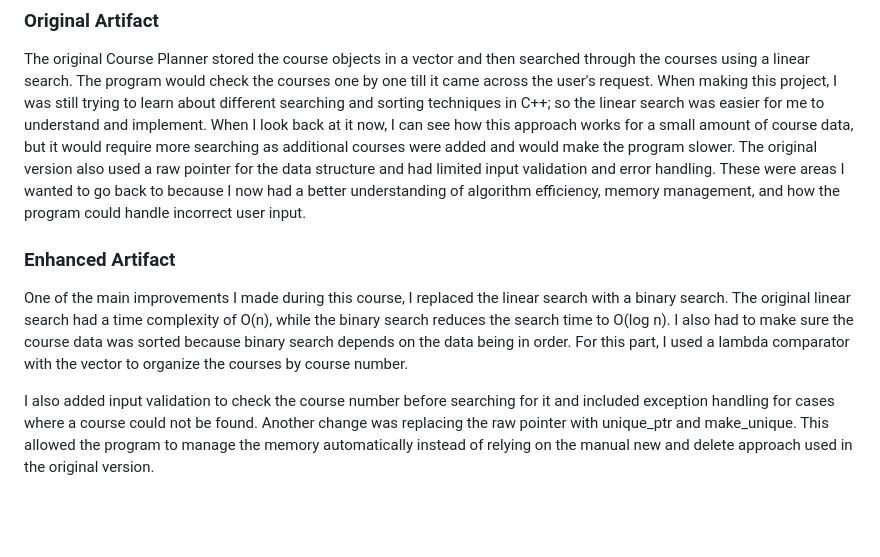
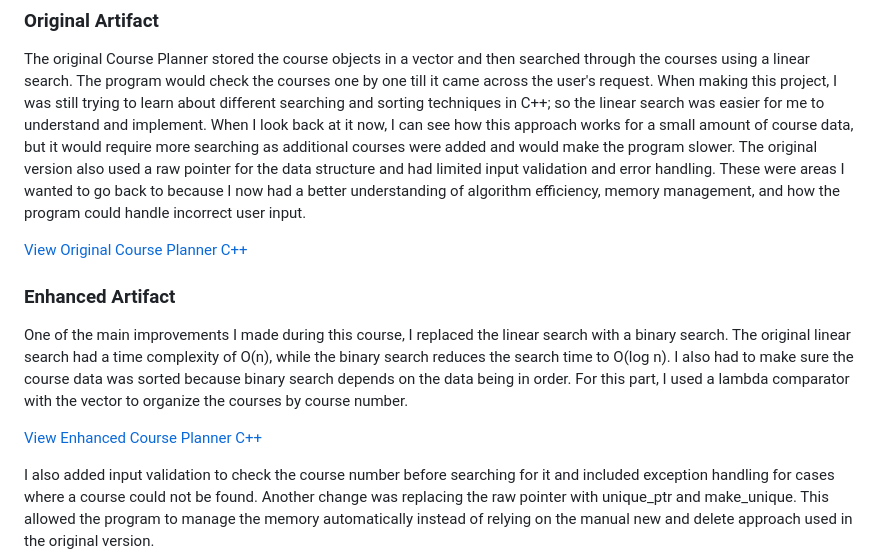
Before and after one commit to fentonN96/fentonN96.github.io, a Markdown page: index.md, the part around the change. Rendered like a GitHub page; blank space fills up the shorter version.

Commit message:
Update index.md with Course Planner enhancements
Added links to original and enhanced Course Planner C++ projects, and updated the description to reflect improvements in search algorithms and memory management.

```diff
--- a/index.md
+++ b/index.md
@@ -76,8 +76,12 @@ The Course Planner project was made in CS 300 DSA: Analysis and Design to store
 ### Original Artifact
 The original Course Planner stored the course objects in a vector and then searched through the courses using a linear search. The program would check the courses one by one till it came across the user's request. When making this project, I was still trying to learn about different searching and sorting techniques in C++; so the linear search was easier for me to understand and implement. When I look back at it now, I can see how this approach works for a small amount of course data, but it would require more searching as additional courses were added and would make the program slower. The original version also used a raw pointer for the data structure and had limited input validation and error handling. These were areas I wanted to go back to because I now had a better understanding of algorithm efficiency, memory management, and how the program could handle incorrect user input.
 
+[View Original Course Planner C++](Algorithms_Data_Structures_Original/ProjectTwo.cpp)
+
 ### Enhanced Artifact
 One of the main improvements I made during this course, I replaced the linear search with a binary search. The original linear search had a time complexity of O(n), while the binary search reduces the search time to O(log n). I also had to make sure the course data was sorted because binary search depends on the data being in order. For this part, I used a lambda comparator with the vector to organize the courses by course number.
+
+[View Enhanced Course Planner C++](Algorithms_Data_Structures_Enhanced/ProjectTwoCapstone.cpp)
 
 I also added input validation to check the course number before searching for it and included exception handling for cases where a course could not be found. Another change was replacing the raw pointer with unique_ptr and make_unique. This allowed the program to manage the memory automatically instead of relying on the manual new and delete approach used in the original version.
 
```
